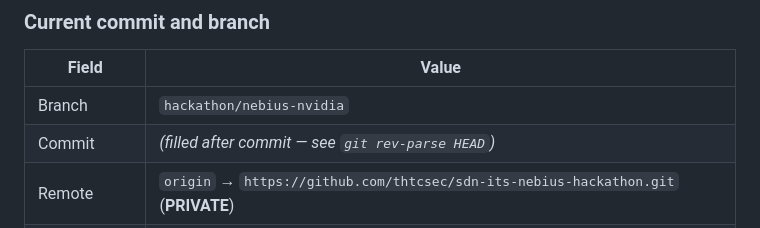
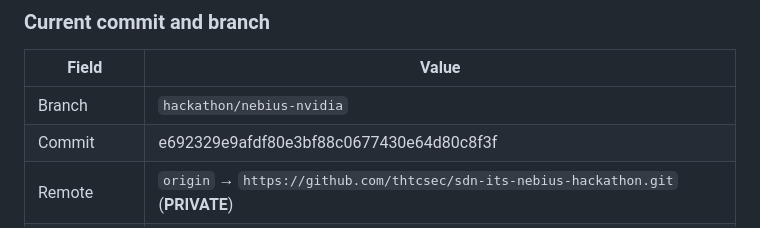
Before and after one commit to thtcsec/sdn-its-nebius-hackathon, a Markdown page: HACKATHON_AUDIT.md, the part around the change. GitHub-like rendering.

Commit message:
Record implementation commit SHA in HACKATHON_AUDIT.
Co-authored-by: Cursor <cursoragent@cursor.com>

```diff
--- a/HACKATHON_AUDIT.md
+++ b/HACKATHON_AUDIT.md
@@ -13,7 +13,7 @@
 | Field | Value |
 |-------|--------|
 | Branch | `hackathon/nebius-nvidia` |
-| Commit | *(filled after commit — see `git rev-parse HEAD`)* |
+| Commit | e692329e9afdf80e3bf88c0677430e64d80c8f3f |
 | Remote | `origin` → `https://github.com/thtcsec/sdn-its-nebius-hackathon.git` (**PRIVATE**) |
 | Research tree | Untouched |
 
```
